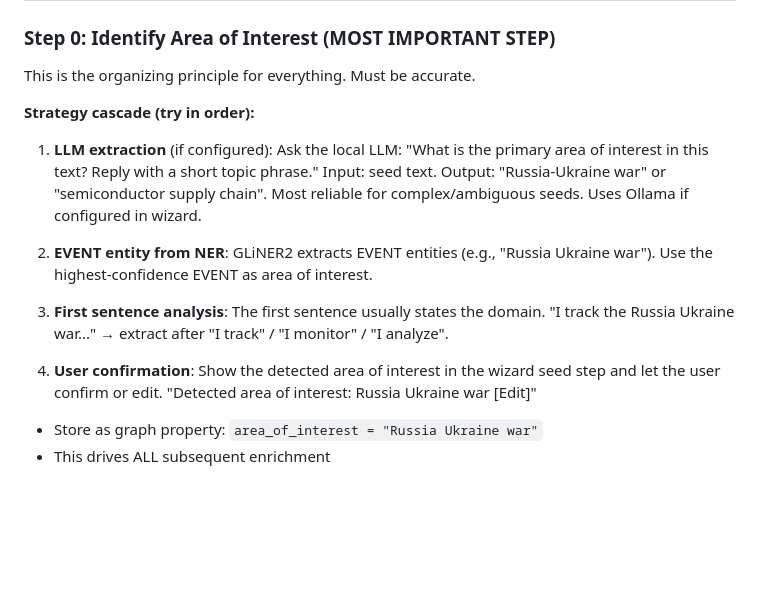
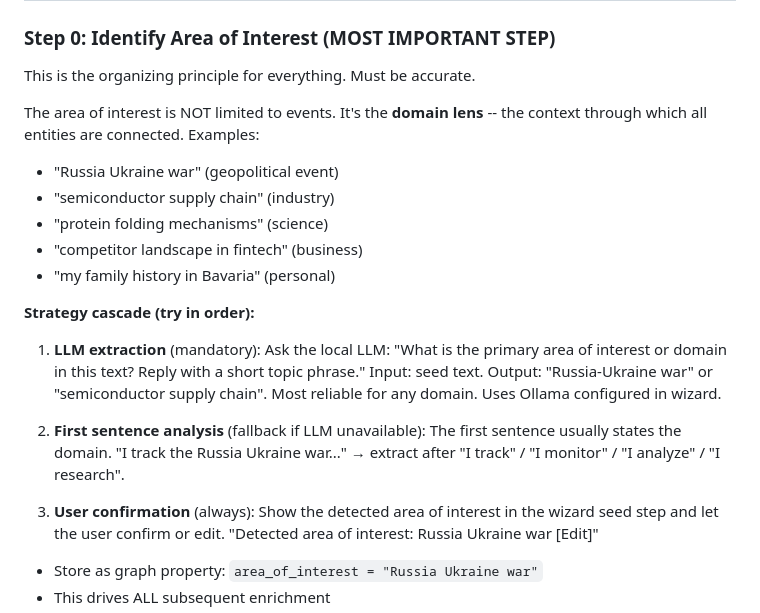
Before and after one commit to dx111ge/engram, a Markdown page: docs/design-seed-enrichment.md, the part around the change. Rendered like a GitHub page; blank space fills up the shorter version.

Commit message:
Design: area of interest is domain lens, not event-only
Area of interest covers any domain: geopolitical events, industries,
science, business, personal research. LLM extraction is primary
strategy (mandatory), not EVENT NER entity.

Co-Authored-By: Claude Opus 4.6 (1M context) <noreply@anthropic.com>

```diff
--- a/docs/design-seed-enrichment.md
+++ b/docs/design-seed-enrichment.md
@@ -27,20 +27,26 @@ diplomatic negotiations. One coherent graph, not islands.
 
 This is the organizing principle for everything. Must be accurate.
 
+The area of interest is NOT limited to events. It's the **domain lens** -- the context
+through which all entities are connected. Examples:
+
+- "Russia Ukraine war" (geopolitical event)
+- "semiconductor supply chain" (industry)
+- "protein folding mechanisms" (science)
+- "competitor landscape in fintech" (business)
+- "my family history in Bavaria" (personal)
+
 **Strategy cascade (try in order):**
 
-1. **LLM extraction** (if configured): Ask the local LLM:
-   "What is the primary area of interest in this text? Reply with a short topic phrase."
+1. **LLM extraction** (mandatory): Ask the local LLM:
+   "What is the primary area of interest or domain in this text? Reply with a short topic phrase."
    Input: seed text. Output: "Russia-Ukraine war" or "semiconductor supply chain".
-   Most reliable for complex/ambiguous seeds. Uses Ollama if configured in wizard.
+   Most reliable for any domain. Uses Ollama configured in wizard.
 
-2. **EVENT entity from NER**: GLiNER2 extracts EVENT entities (e.g., "Russia Ukraine war").
-   Use the highest-confidence EVENT as area of interest.
+2. **First sentence analysis** (fallback if LLM unavailable): The first sentence usually states the domain.
+   "I track the Russia Ukraine war..." → extract after "I track" / "I monitor" / "I analyze" / "I research".
 
-3. **First sentence analysis**: The first sentence usually states the domain.
-   "I track the Russia Ukraine war..." → extract after "I track" / "I monitor" / "I analyze".
-
-4. **User confirmation**: Show the detected area of interest in the wizard seed step
+3. **User confirmation** (always): Show the detected area of interest in the wizard seed step
    and let the user confirm or edit. "Detected area of interest: Russia Ukraine war [Edit]"
 
 - Store as graph property: `area_of_interest = "Russia Ukraine war"`
```
